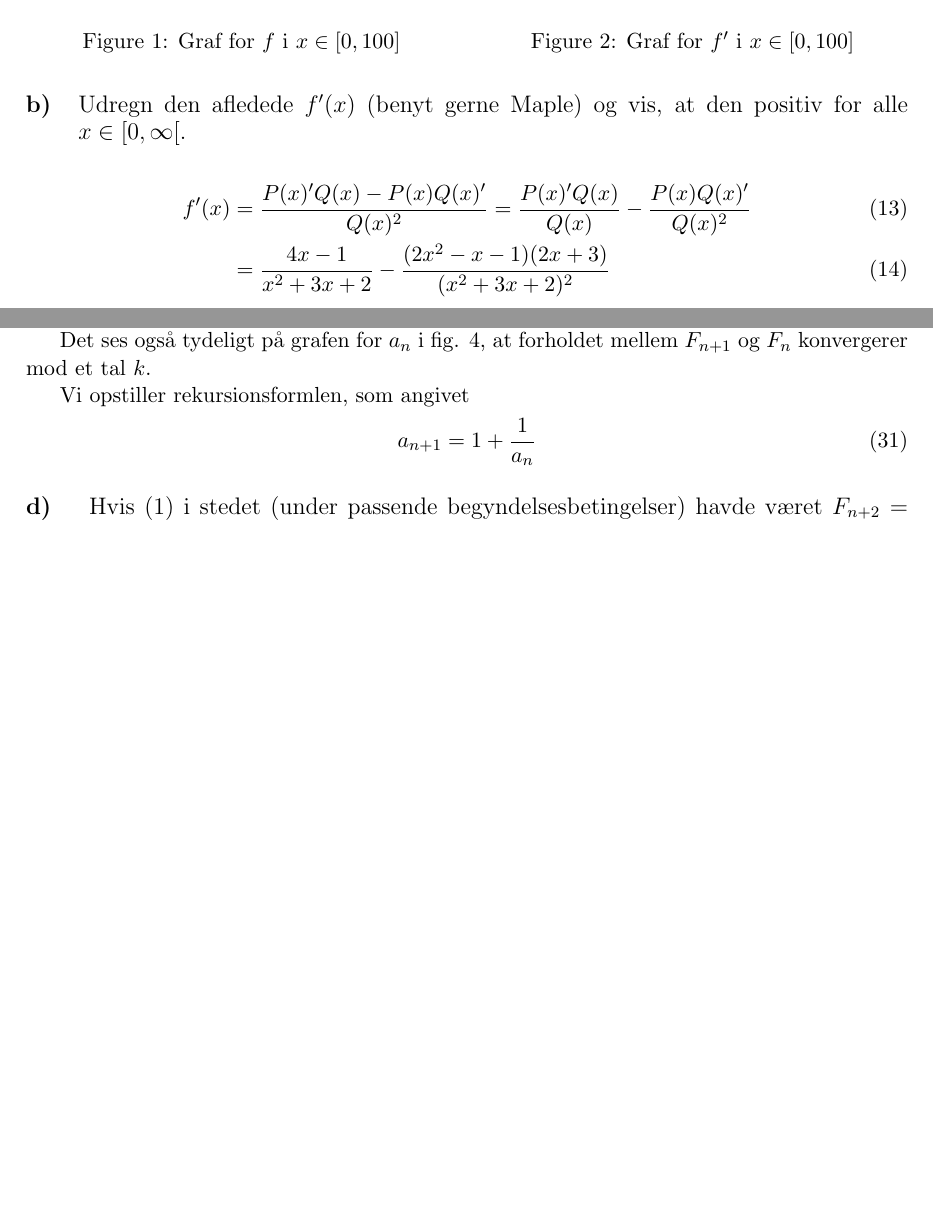
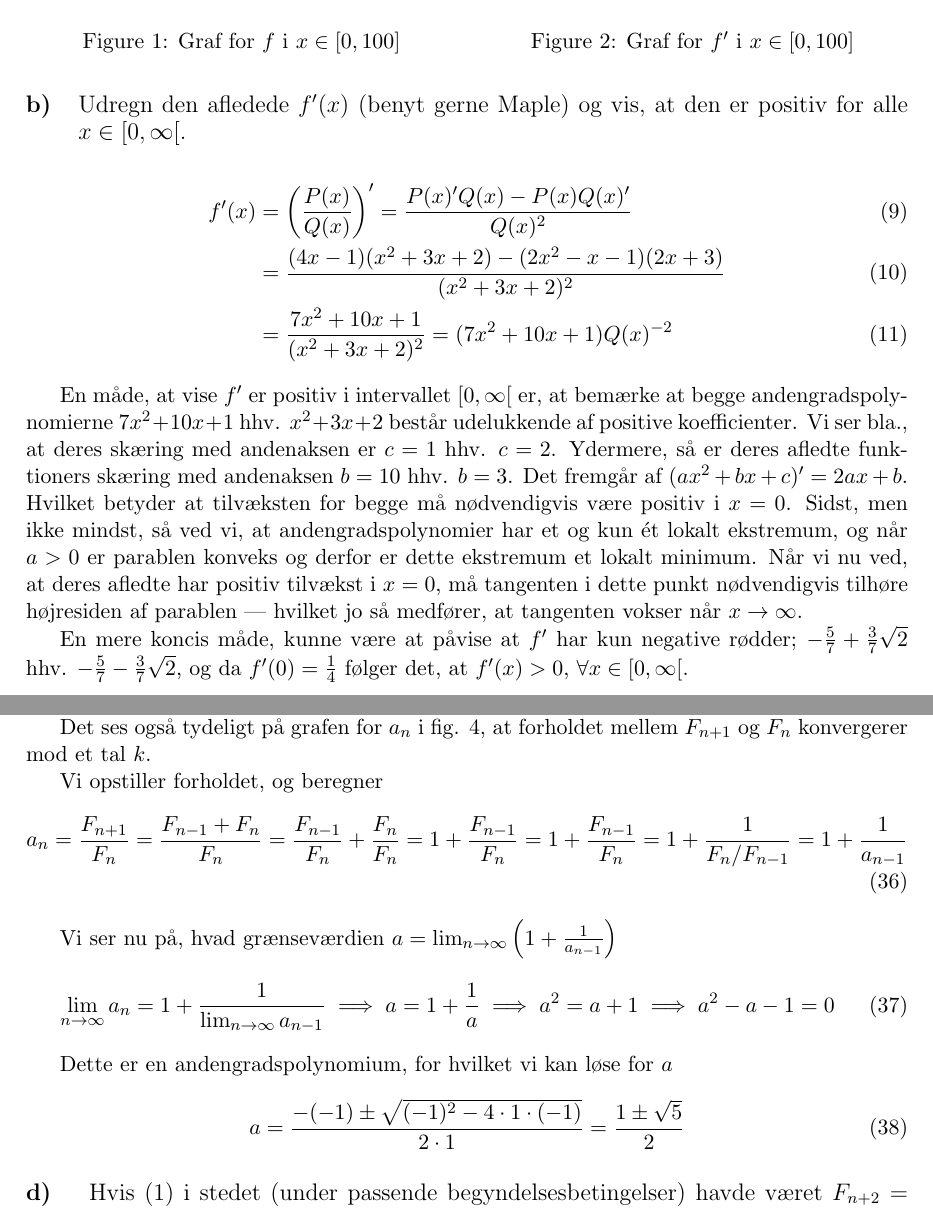
Before and after one commit to CasperBHansen/MatIntroNat, a LaTeX problem sheet (assignments/P1/p1.tex): two parts of pages 2 and 5 of 5 before the commit and two parts of pages 2 and 6 of 6 after it, joined at a grey line, cut so that both start at the same text, the shorter picture padded with empty space. Compiled offline with pdfLaTeX.

Commit message:
P1 completed.

```diff
--- a/assignments/P1/p1.tex
+++ b/assignments/P1/p1.tex
@@ -19,6 +19,7 @@
 \newcommand{\limit}[2]{\lim_{#1 \rightarrow #2}}
 
 \newcommand{\figref}[1]{fig. \ref{fig:#1}}
+\newcommand{\eqnref}[1]{(\ref{eqn:#1})}
 
 \DeclareMathOperator{\re}{Re}
 \DeclareMathOperator{\im}{Im}
@@ -144,13 +138,34 @@ $Q(x) = x^2 + 3x + 2$, for $x \in [0,\infty[$.
 \end{multicols}
 
 \subsection{\mdseries Udregn den afledede $f'(x)$ (benyt gerne Maple) og vis,
-    at den positiv for alle $x \in [0,\infty[$.}
+    at den er positiv for alle $x \in [0,\infty[$.}
 \begin{align}
-    f'(x) &= \frac{P(x)' Q(x) - P(x) Q(x)'}{Q(x)^2}
-           = \frac{P(x)' Q(x)}{Q(x)} - \frac{P(x) Q(x)'}{Q(x)^2} \\
-          &= \frac{4x - 1}{x^2 + 3x + 2} -
-             \frac{(2x^2 - x - 1) (2x + 3)}{(x^2 + 3x + 2)^2}
+    f'(x) &= \left( \frac{P(x)}{Q(x)} \right)'
+           = \frac{P(x)' Q(x) - P(x) Q(x)'}{Q(x)^2} \\
+          &= \frac{(4x - 1)(x^2 + 3x + 2) - (2x^2 - x - 1)(2x + 3)}
+                  {(x^2 + 3x + 2)^2} \\
+          &= \frac{7x^2 + 10x + 1}{(x^2 + 3x + 2)^2}
+           = (7x^2 + 10x + 1) Q(x)^{-2}
+           \label{eqn:f'}
 \end{align}
+
+En måde, at vise $f'$ er positiv i intervallet $[0,\infty[$ er, at bemærke at
+begge andengradspolynomierne $7x^2 + 10x + 1$ hhv. $x^2 + 3x + 2$ består
+udelukkende af positive koefficienter. Vi ser bla., at deres skæring med
+andenaksen er $c = 1$ hhv. $c = 2$. Ydermere, så er deres afledte funktioners
+skæring med andenaksen $b = 10$ hhv. $b = 3$. Det fremgår af $(ax^2 + bx + c)'
+= 2ax + b$. Hvilket betyder at tilvæksten for begge må nødvendigvis være
+positiv i $x = 0$. Sidst, men ikke mindst, så ved vi, at andengradspolynomier
+har et og kun ét lokalt ekstremum, og når $a > 0$ er parablen konveks og
+derfor er dette ekstremum et lokalt minimum. Når vi nu ved, at deres afledte
+har positiv tilvækst i $x = 0$, må tangenten i dette punkt nødvendigvis
+tilhøre højresiden af parablen --- hvilket jo så medfører, at tangenten vokser
+når $x \rightarrow \infty$.
+
+En mere koncis måde, kunne være at påvise at $f'$ har kun negative rødder;
+$-\frac{5}{7} + \frac{3}{7} \sqrt{2}$ hhv. $-\frac{5}{7} - \frac{3}{7}
+\sqrt{2}$, og da $f'(0) = \frac{1}{4}$ følger det, at $f'(x) > 0$, $\forall x
+\in [0,\infty[$.
 
 \subsection{\mdseries Bestem $\lim_{n \rightarrow \infty}f(n)$ (benyt ikke
     Maple).}
@@ -356,9 +390,30 @@ $F_n > a_n$, hvis $n$ er lige. Dermed, så må $a_n$ konvergere mod $k$.
 Det ses også tydeligt på grafen for $a_n$ i \figref{2.3b-2}, at forholdet
 mellem $F_{n+1}$ og $F_n$ konvergerer mod et tal $k$.
 
-Vi opstiller rekursionsformlen, som angivet
+Vi opstiller forholdet, og beregner
 \begin{align}
-    a_{n+1} &= 1 + \frac{1}{a_n}
+    a_n &= \frac{F_{n+1}}{F_n}
+         = \frac{F_{n-1} + F_n}{F_n}
+         = \frac{F_{n-1}}{F_n} + \frac{F_n}{F_n}
+         = 1 + \frac{F_{n-1}}{F_n}
+         = 1 + \frac{F_{n-1}}{F_n}
+         = 1 + \frac{1}{F_n / F_{n-1}}
+         = 1 + \frac{1}{a_{n-1}}
+\end{align}
+
+Vi ser nu på, hvad grænseværdien $a = \limit{n}{\infty} \left( 1 +
+\frac{1}{a_{n-1}} \right)$
+\begin{align}
+    \limit{n}{\infty} a_n &= 1 + \frac{1}{\limit{n}{\infty} a_{n-1}}
+    \implies a = 1 + \frac{1}{a}
+    \implies a^2 = a + 1
+    \implies a^2 - a - 1 = 0
+\end{align}
+
+Dette er en andengradspolynomium, for hvilket vi kan løse for $a$
+\begin{align}
+    a &= \frac{-(-1) \pm \sqrt{(-1)^2 - 4 \cdot 1 \cdot (-1)}}{2 \cdot 1}
+       = \frac{1 \pm \sqrt{5}}{2}
 \end{align}
 
 \subsection
```
Also changed, not shown: assignments/P1/p1.tex (60 more changed lines).
